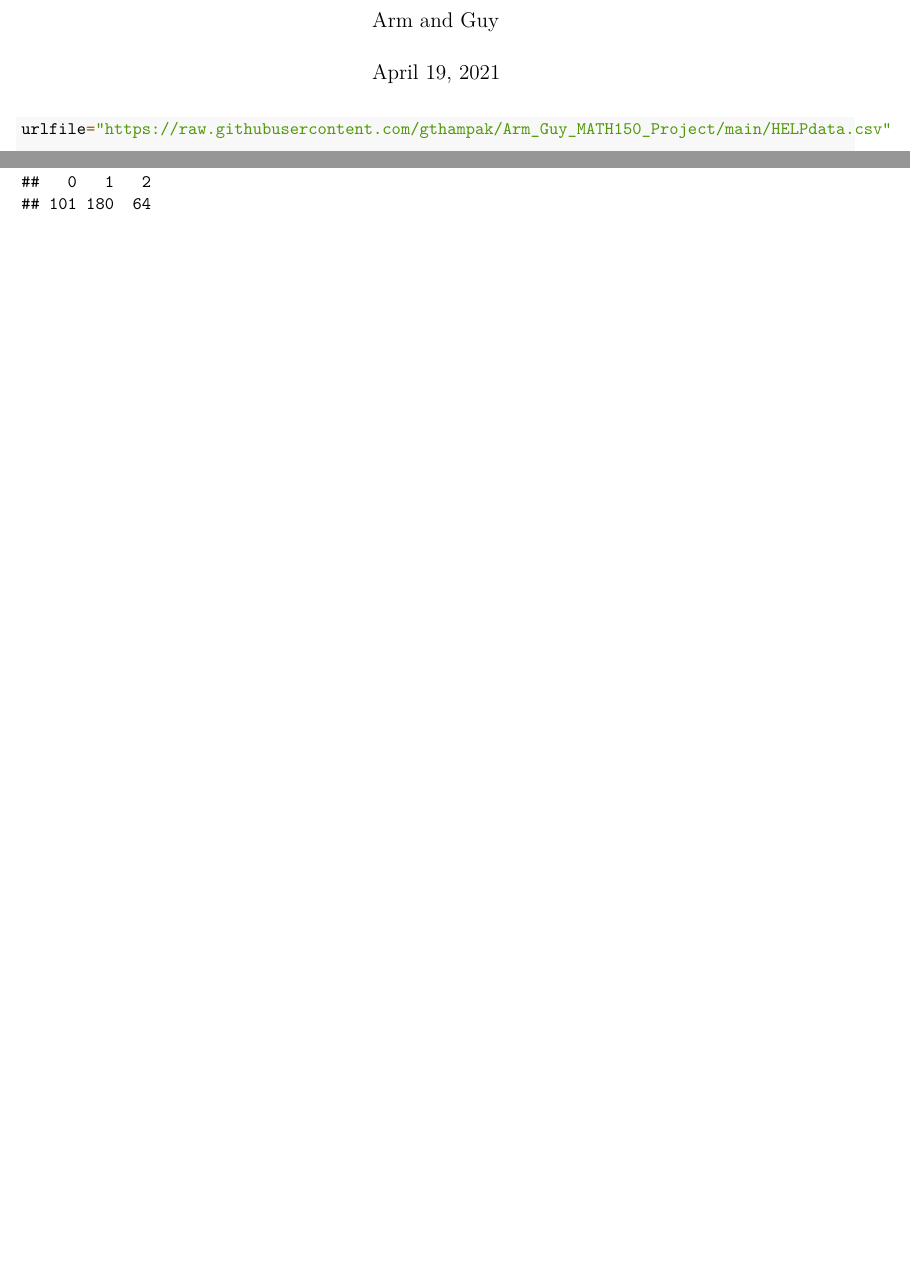
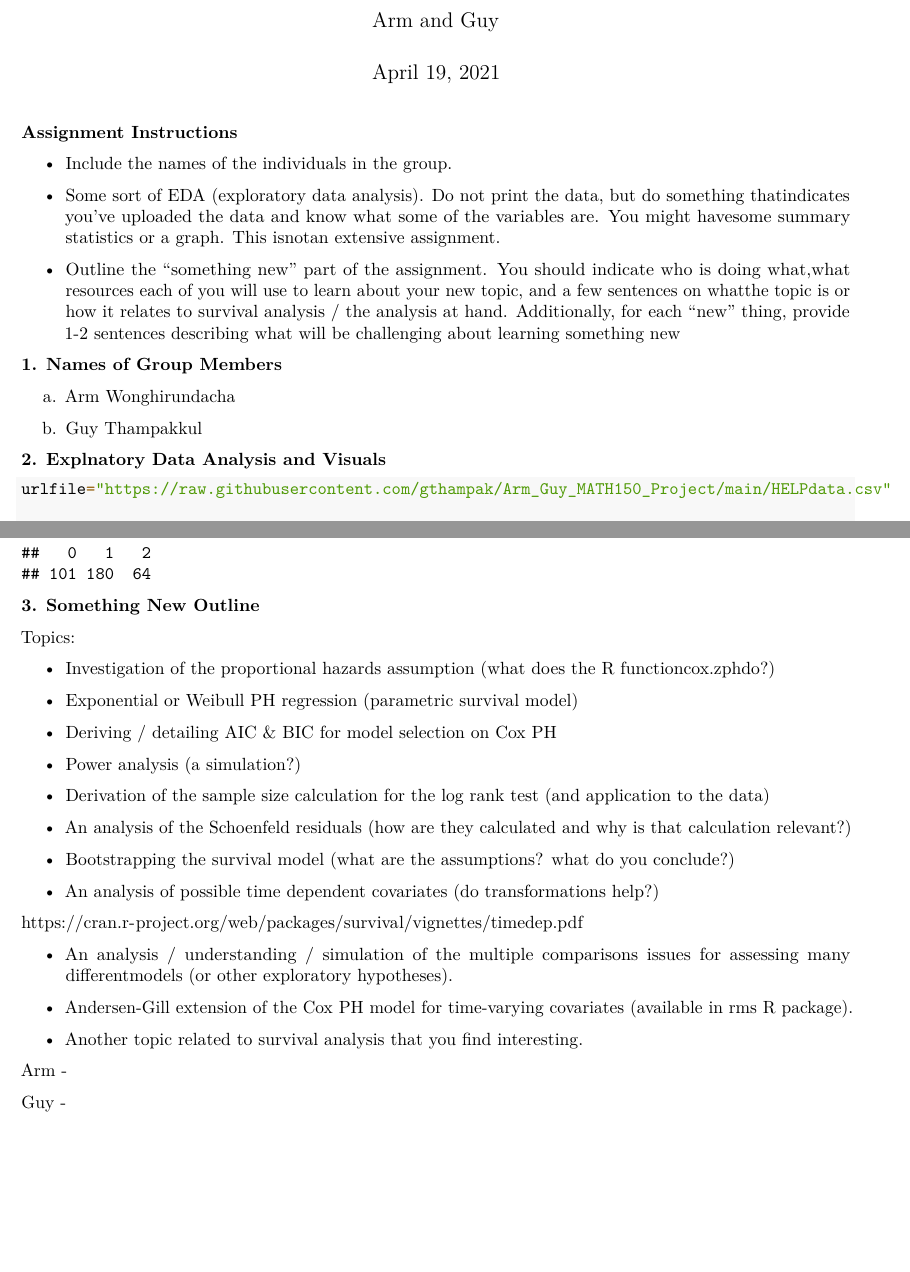
Before and after one commit to gthampak/Arm_Guy_MATH150_Project, an R Markdown document (Arm_Guy_150Project_Assign1_due_Apr19.Rmd): two parts of pages 1 and 2 of 2 before the commit and two parts of pages 1 and 3 of 3 after it, joined at a grey line, cut so that both start at the same text, the shorter picture padded with empty space. Rendered offline with R 4.5, knitr and Pandoc, then LaTeX, with nearby package versions.

````diff
--- a/Arm_Guy_150Project_Assign1_due_Apr19.Rmd
+++ b/Arm_Guy_150Project_Assign1_due_Apr19.Rmd
@@ -14,6 +14,22 @@
 library(survminer)
 library(readr)
 ```
+
+**Assignment Instructions**
+
+- Include the names of the individuals in the group.
+
+- Some  sort  of  EDA  (exploratory  data  analysis).   Do  not  print  the  data,  but  do  something  thatindicates you’ve uploaded the data and know what some of the variables are.  You might havesome summary statistics or a graph.  This isnotan extensive assignment.
+
+- Outline the “something new” part of the assignment.  You should indicate who is doing what,what resources each of you will use to learn about your new topic, and a few sentences on whatthe topic is or how it relates to survival analysis / the analysis at hand.  Additionally, for each “new” thing, provide 1-2 sentences describing what will be challenging about learning something new
+
+**1. Names of Group Members**
+
+a. Arm Wonghirundacha
+
+b. Guy Thampakkul
+
+**2. Explnatory Data Analysis and Visuals**
 
 ```{r}
 urlfile="https://raw.githubusercontent.com/gthampak/Arm_Guy_MATH150_Project/main/HELPdata.csv"
@@ -44,3 +60,36 @@
 ```{r}
 table(HELPdata$abuse)
 ```
+
+**3. Something New Outline **
+
+Topics:
+
+- Investigation of the proportional hazards assumption (what does the R functioncox.zphdo?)
+
+- Exponential or Weibull PH regression (parametric survival model)
+
+- Deriving / detailing AIC & BIC for model selection on Cox PH
+
+- Power analysis (a simulation?)
+
+- Derivation of the sample size calculation for the log rank test (and application to the data)
+
+- An analysis of the Schoenfeld residuals (how are they calculated and why is that calculation relevant?)
+
+- Bootstrapping the survival model (what are the assumptions?  what do you conclude?)
+
+- An analysis of possible time dependent covariates (do transformations help?)
+
+https://cran.r-project.org/web/packages/survival/vignettes/timedep.pdf
+
+- An analysis / understanding / simulation of the multiple comparisons issues for assessing many differentmodels (or other exploratory hypotheses).
+
+- Andersen-Gill extension of the Cox PH model for time-varying covariates (available in rms R package).
+
+- Another topic related to survival analysis that you find interesting.
+
+
+Arm -
+
+Guy -
````
Also changed, not shown: assign1_pdf.Rmd (+8 -0 lines), Arm_Guy_150Project_Assign1_due_Apr19.pdf (added).
